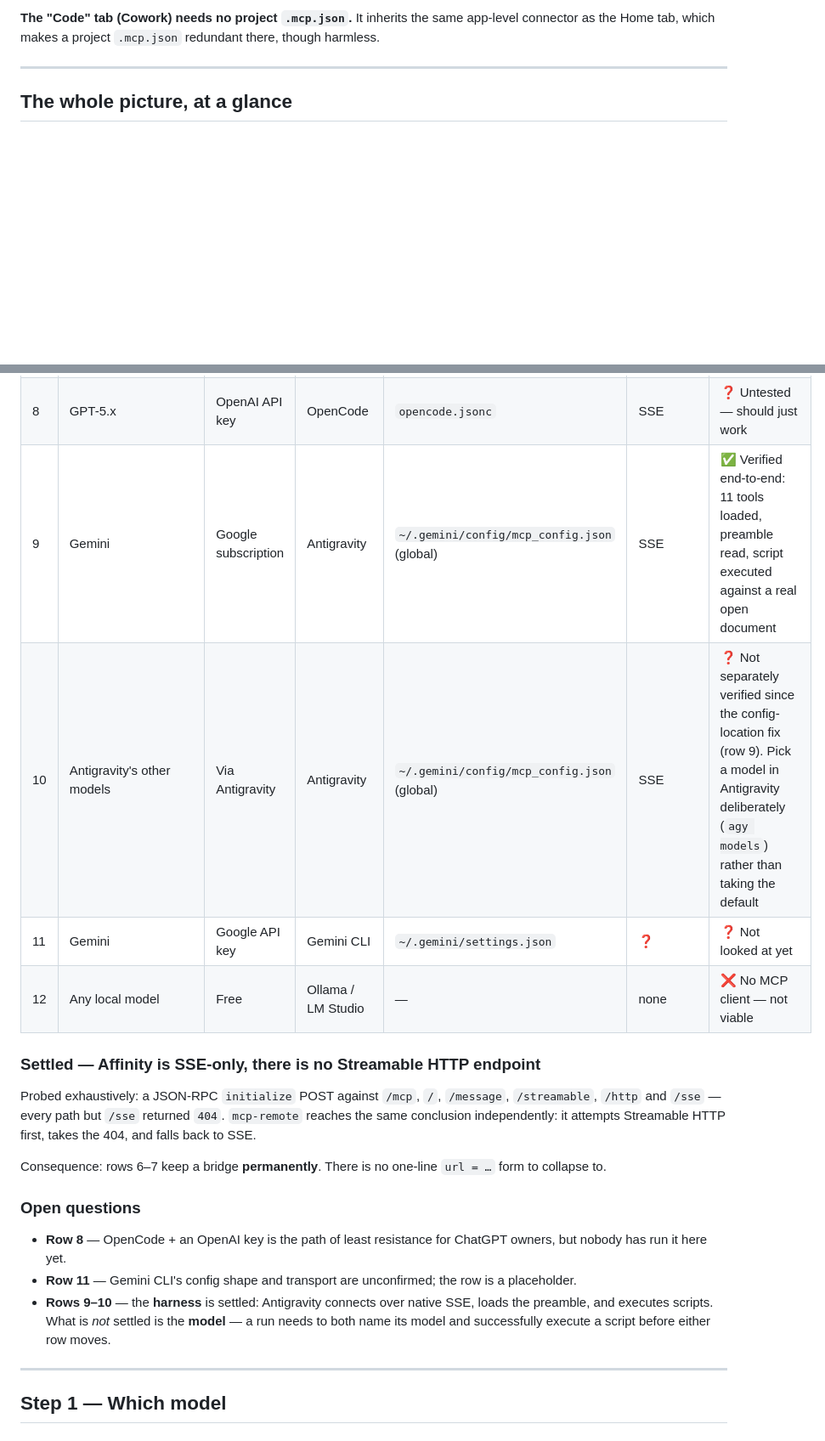
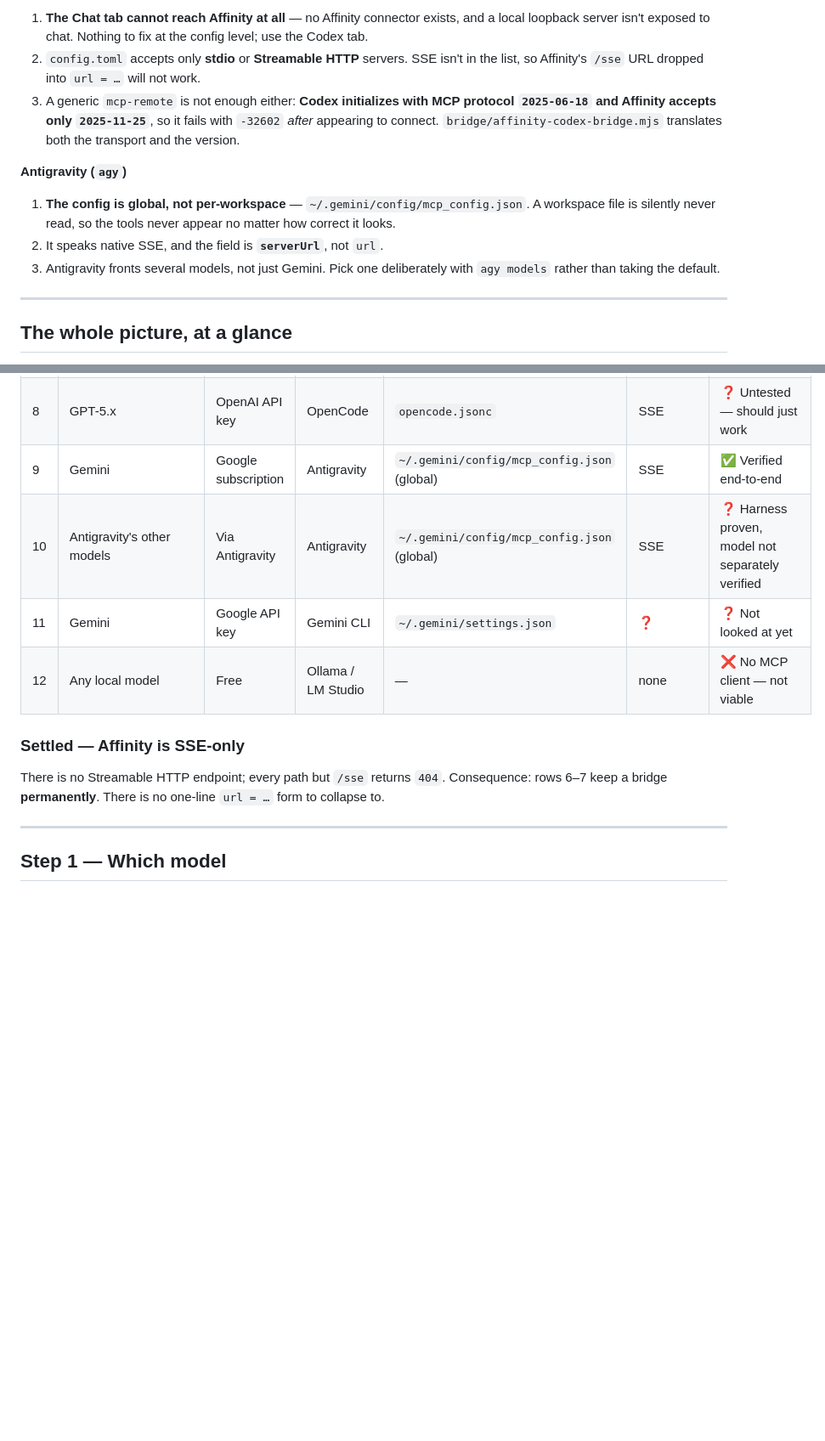
Before and after one commit to bolloplayer/affinity-mcp-setup, a Markdown page: docs/choosing-your-ai.md, 2 parts joined by grey strips. Shown at 85% size. GitHub-like rendering; blank space fills up the shorter version.

```diff
--- a/docs/choosing-your-ai.md
+++ b/docs/choosing-your-ai.md
@@ -105,6 +96,19 @@ MCP isn't available in Affinity China or on mobile.
 
-**The "Code" tab (Cowork) needs no project `.mcp.json`.** It inherits the same app-level connector
-as the Home tab, which makes a project `.mcp.json` redundant there, though harmless.
+1. **The Chat tab cannot reach Affinity at all** — no Affinity connector exists, and a local
+   loopback server isn't exposed to chat. Nothing to fix at the config level; use the Codex tab.
+2. `config.toml` accepts only **stdio** or **Streamable HTTP** servers. SSE isn't in the list, so
+   Affinity's `/sse` URL dropped into `url = …` will not work.
+3. A generic `mcp-remote` is not enough either: **Codex initializes with MCP protocol `2025-06-18`
+   and Affinity accepts only `2025-11-25`**, so it fails with `-32602` *after* appearing to connect.
+   `bridge/affinity-codex-bridge.mjs` translates both the transport and the version.
+
+**Antigravity (`agy`)**
+
+1. **The config is global, not per-workspace** — `~/.gemini/config/mcp_config.json`. A workspace
+   file is silently never read, so the tools never appear no matter how correct it looks.
+2. It speaks native SSE, and the field is **`serverUrl`**, not `url`.
+3. Antigravity fronts several models, not just Gemini. Pick one deliberately with `agy models`
+   rather than taking the default.
 
 ---
 
@@ -123,28 +127,15 @@ unverified.
 | 6 | GPT-5.x | ChatGPT subscription | Codex CLI | `~/.codex/config.toml` | custom stdio bridge | ✅ Verified |
 | 7 | GPT-5.x | OpenAI API key | Codex CLI | `~/.codex/config.toml` | stdio bridge | ✅ Same local transport verified; API-key authentication itself not separately tested |
 | 8 | GPT-5.x | OpenAI API key | OpenCode | `opencode.jsonc` | SSE | ❓ Untested — should just work |
-| 9 | Gemini | Google subscription | Antigravity | `~/.gemini/config/mcp_config.json` (global) | SSE | ✅ Verified end-to-end: 11 tools loaded, preamble read, script executed against a real open document |
-| 10 | Antigravity's other models | Via Antigravity | Antigravity | `~/.gemini/config/mcp_config.json` (global) | SSE | ❓ Not separately verified since the config-location fix (row 9). Pick a model in Antigravity deliberately (`agy models`) rather than taking the default |
+| 9 | Gemini | Google subscription | Antigravity | `~/.gemini/config/mcp_config.json` (global) | SSE | ✅ Verified end-to-end |
+| 10 | Antigravity's other models | Via Antigravity | Antigravity | `~/.gemini/config/mcp_config.json` (global) | SSE | ❓ Harness proven, model not separately verified |
 | 11 | Gemini | Google API key | Gemini CLI | `~/.gemini/settings.json` | ❓ | ❓ Not looked at yet |
 | 12 | Any local model | Free | Ollama / LM Studio | — | none | ❌ No MCP client — not viable |
 
-### Settled — Affinity is SSE-only, there is no Streamable HTTP endpoint
+### Settled — Affinity is SSE-only
 
-Probed exhaustively: a JSON-RPC `initialize` POST against `/mcp`, `/`, `/message`, `/streamable`,
-`/http` and `/sse` — every path but `/sse` returned `404`. `mcp-remote` reaches the same conclusion
-independently: it attempts Streamable HTTP first, takes the 404, and falls back to SSE.
-
-Consequence: rows 6–7 keep a bridge **permanently**. There is no one-line `url = …` form to collapse
-to.
-
-### Open questions
-
-- **Row 8** — OpenCode + an OpenAI key is the path of least resistance for ChatGPT owners, but
-  nobody has run it here yet.
-- **Row 11** — Gemini CLI's config shape and transport are unconfirmed; the row is a placeholder.
-- **Rows 9–10** — the **harness** is settled: Antigravity connects over native SSE, loads the
-  preamble, and executes scripts. What is *not* settled is the **model** — a run needs to both name
-  its model and successfully execute a script before either row moves.
+There is no Streamable HTTP endpoint; every path but `/sse` returns `404`. Consequence: rows 6–7
+keep a bridge **permanently**. There is no one-line `url = …` form to collapse to.
 
 ---
 
```
Also changed, not shown: other parts of docs/choosing-your-ai.md (+19 -39 lines).
